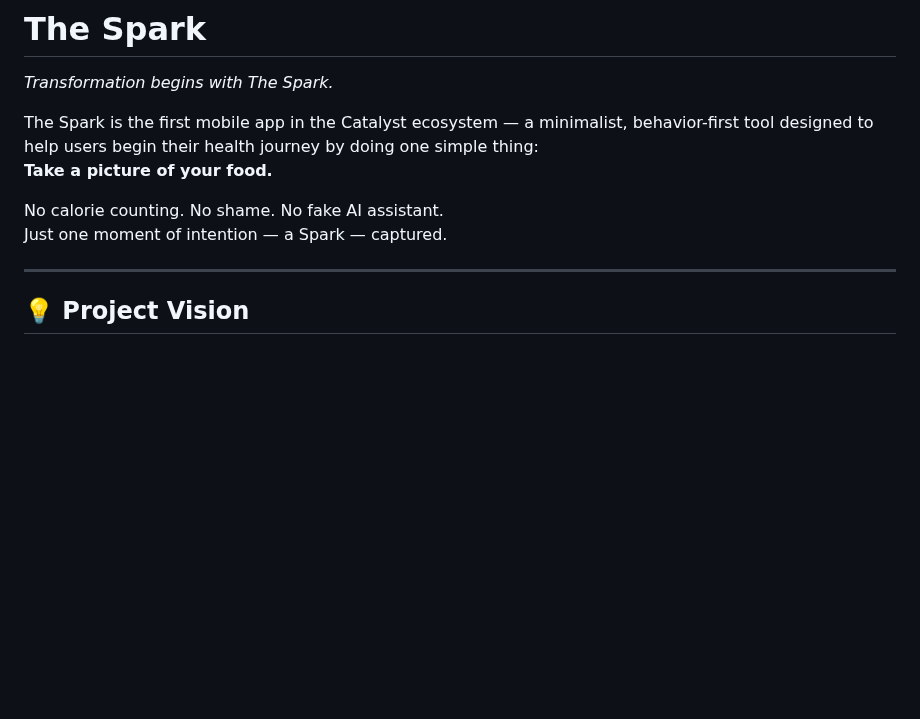
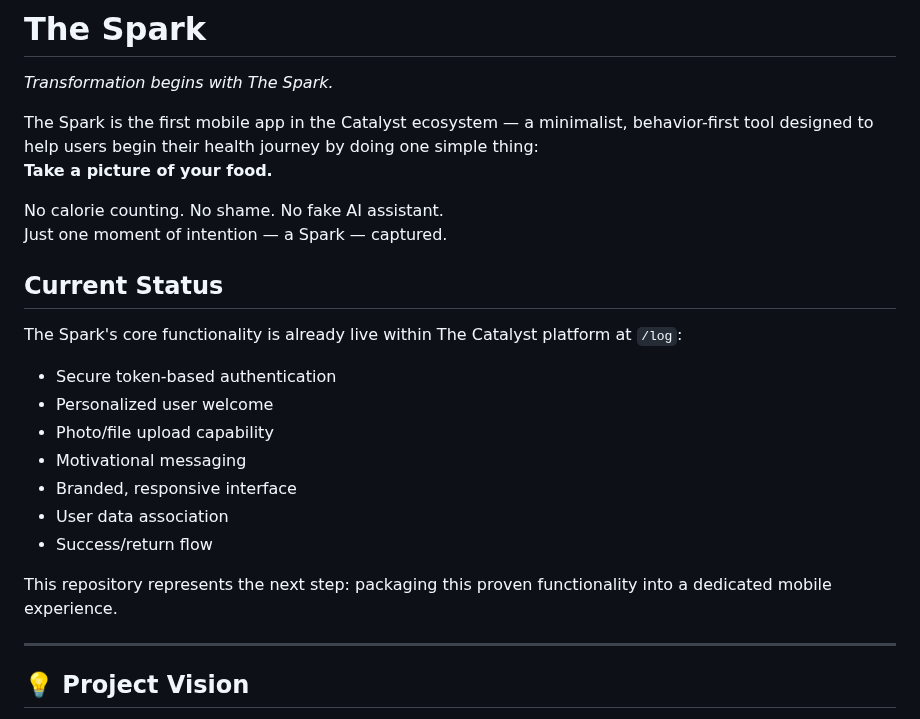
Before and after one commit to What-Comes-Next-LLC/wcn-thespark, a Markdown page: README.md, the part around one of its changes. GitHub-like rendering; blank space fills up the shorter version.

```diff
--- a/README.md
+++ b/README.md
@@ -7,6 +7,18 @@ The Spark is the first mobile app in the Catalyst ecosystem — a minimalist, be
 
 No calorie counting. No shame. No fake AI assistant.
 Just one moment of intention — a Spark — captured.
+
+## Current Status
+The Spark's core functionality is already live within The Catalyst platform at `/log`:
+- Secure token-based authentication
+- Personalized user welcome
+- Photo/file upload capability
+- Motivational messaging
+- Branded, responsive interface
+- User data association
+- Success/return flow
+
+This repository represents the next step: packaging this proven functionality into a dedicated mobile experience.
 
 ---
 
```
Also changed, not shown: other parts of README.md (+84 -30 lines).
